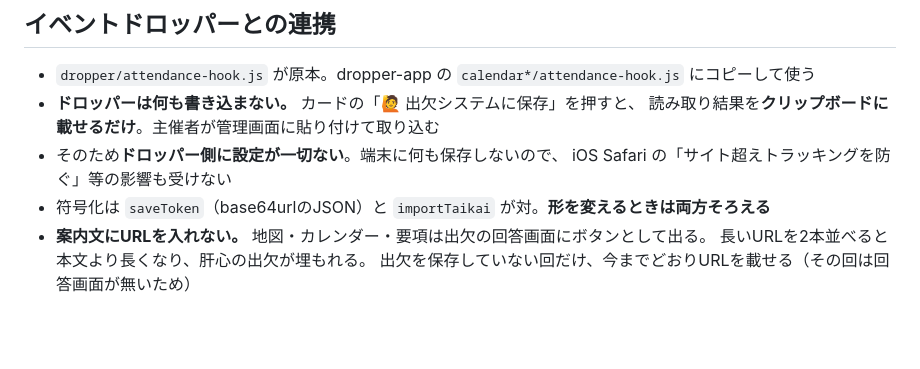
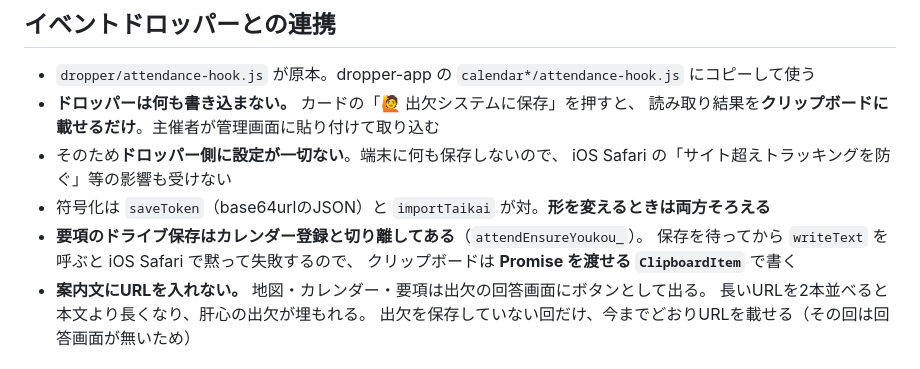
Before and after one commit to moviepingpong-art/hakusan-attendance, a Markdown page: CLAUDE.md, the part around the change. Rendered like a GitHub page; blank space fills up the shorter version.

```diff
--- a/CLAUDE.md
+++ b/CLAUDE.md
@@ -57,6 +57,9 @@
 - そのため**ドロッパー側に設定が一切ない**。端末に何も保存しないので、
   iOS Safari の「サイト超えトラッキングを防ぐ」等の影響も受けない
 - 符号化は `saveToken`（base64urlのJSON）と `importTaikai` が対。**形を変えるときは両方そろえる**
+- **要項のドライブ保存はカレンダー登録と切り離してある**（`attendEnsureYoukou_`）。
+  保存を待ってから `writeText` を呼ぶと iOS Safari で黙って失敗するので、
+  クリップボードは **Promise を渡せる `ClipboardItem`** で書く
 - **案内文にURLを入れない。** 地図・カレンダー・要項は出欠の回答画面にボタンとして出る。
   長いURLを2本並べると本文より長くなり、肝心の出欠が埋もれる。
   出欠を保存していない回だけ、今までどおりURLを載せる（その回は回答画面が無いため）
```
Also changed, not shown: docs/dropper-integration.md (+17 -0 lines), docs/setup-guide.md (+5 -0 lines).
